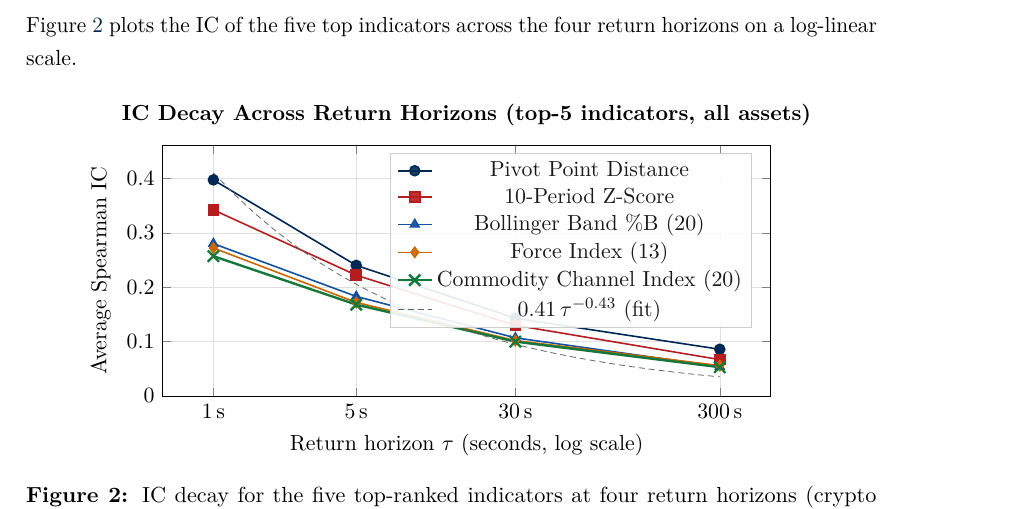
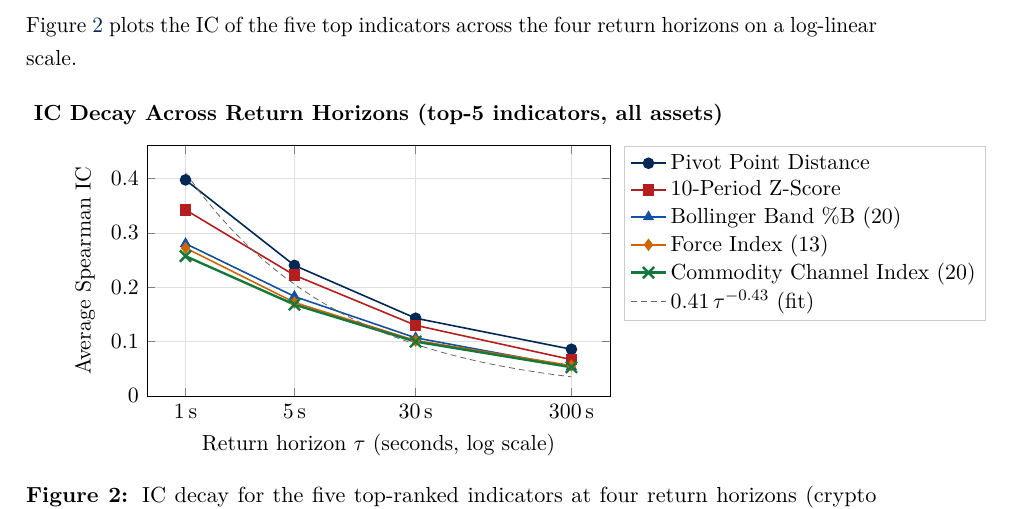
Before and after one commit to Evintkoo/orderflow-rs, a LaTeX document (docs/paper/orderflow_research.tex): part of page 21 of 34, cut so that both start at the same text. Compiled offline with pdfLaTeX.

Commit message:
fix: move IC decay chart legend outside plot to prevent overlap
Reduced axis width from 82% to 65% textwidth and set
legend pos=outer north east so the legend sits cleanly
to the right of the plot area.

Co-Authored-By: Claude Sonnet 4.6 <noreply@anthropic.com>

```diff
--- a/docs/paper/orderflow_research.tex
+++ b/docs/paper/orderflow_research.tex
@@ -1259,8 +1259,9 @@ the four return horizons on a log-linear scale.
   xticklabels={1\,s,5\,s,30\,s,300\,s},
   ymin=0, ymax=0.46,
   ytick={0,0.1,0.2,0.3,0.4},
-  legend pos=north east,
-  legend style={font=\small,fill=white,fill opacity=0.9,draw=gray!40},
+  legend pos=outer north east,
+  legend style={font=\small,fill=white,draw=gray!40,
+                cells={anchor=west}},
   title={\small IC Decay Across Return Horizons (top-5 indicators, all assets)},
   title style={font=\small\bfseries},
 ]
```
Also changed, not shown: docs/paper/orderflow_research.pdf, docs/paper/orderflow_research.tex (2 more changed lines).
